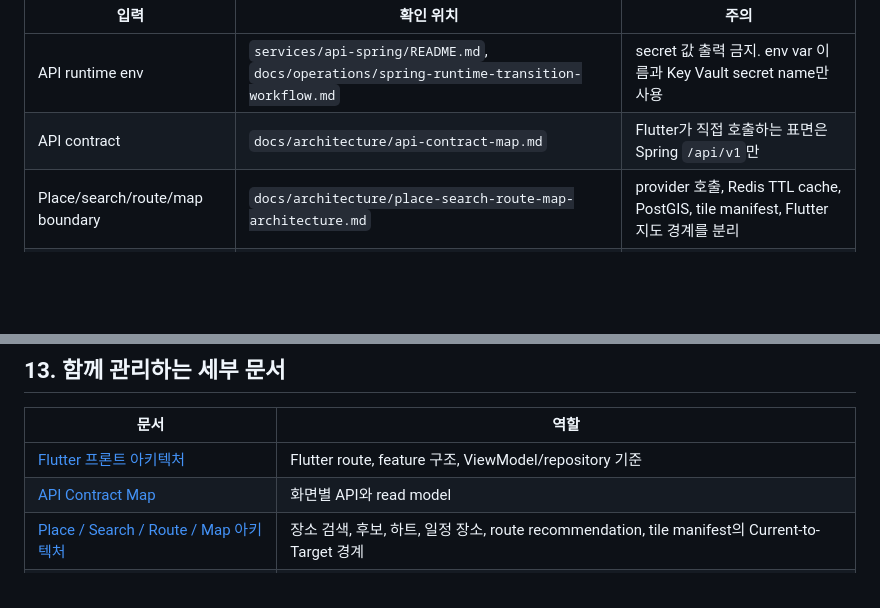
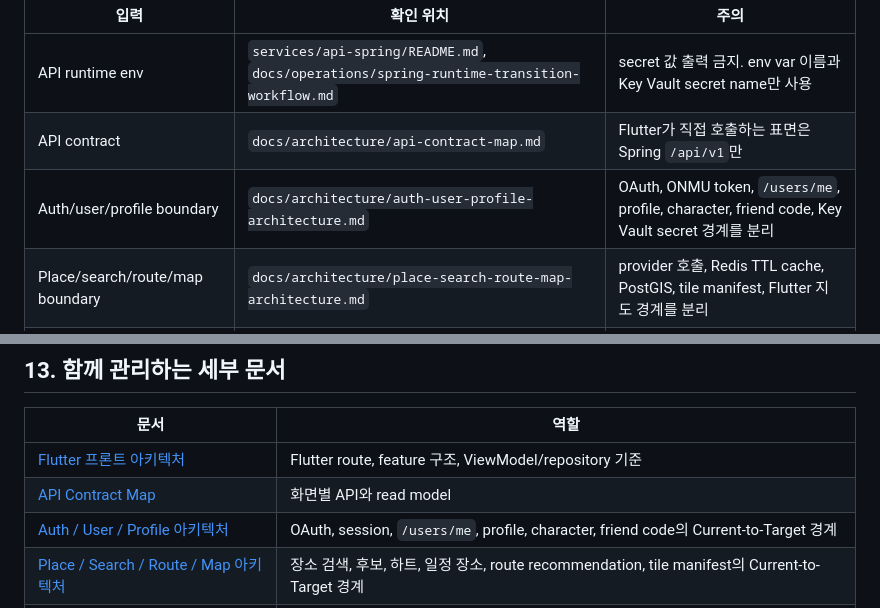
Before and after one commit to Onieum/ONMU, a Markdown page: docs/architecture/current-architecture-diagram.md, 2 parts joined by grey strips. Rendered like a GitHub page; blank space fills up the shorter version.

Commit message:
docs(profile): SCRUM-7 link auth architecture inputs

```diff
--- a/docs/architecture/current-architecture-diagram.md
+++ b/docs/architecture/current-architecture-diagram.md
@@ -394,6 +394,7 @@ Agent가 Terraform 코드를 작성하기 전에 확인할 입력은 다음이
 | --- | --- | --- |
 | API runtime env | `services/api-spring/README.md`, `docs/operations/spring-runtime-transition-workflow.md` | secret 값 출력 금지. env var 이름과 Key Vault secret name만 사용 |
 | API contract | `docs/architecture/api-contract-map.md` | Flutter가 직접 호출하는 표면은 Spring `/api/v1`만 |
+| Auth/user/profile boundary | `docs/architecture/auth-user-profile-architecture.md` | OAuth, ONMU token, `/users/me`, profile, character, friend code, Key Vault secret 경계를 분리 |
 | Place/search/route/map boundary | `docs/architecture/place-search-route-map-architecture.md` | provider 호출, Redis TTL cache, PostGIS, tile manifest, Flutter 지도 경계를 분리 |
 | Chat/realtime boundary | `docs/architecture/chat-activity-architecture.md` | 현재 Spring SSE와 목표 Realtime Gateway를 분리 |
 | Notification/push boundary | `docs/architecture/api-contract-map.md`, `docs/data_dict/ONMU 데이터 사전.md` | in-app inbox, dev-safe delivery, 실제 FCM/APNs provider delivery를 분리 |
@@ -499,6 +500,7 @@ Naver Place API와 공유 채널은 외부 API 경계로 분리한다.
 | --- | --- |
 | [Flutter 프론트 아키텍처](./frontend-architecture.md) | Flutter route, feature 구조, ViewModel/repository 기준 |
 | [API Contract Map](./api-contract-map.md) | 화면별 API와 read model |
+| [Auth / User / Profile 아키텍처](./auth-user-profile-architecture.md) | OAuth, session, `/users/me`, profile, character, friend code의 Current-to-Target 경계 |
 | [Place / Search / Route / Map 아키텍처](./place-search-route-map-architecture.md) | 장소 검색, 후보, 하트, 일정 장소, route recommendation, tile manifest의 Current-to-Target 경계 |
 | [Notification / Push / Devices 아키텍처](./notification-push-devices-architecture.md) | 알림 inbox, push delivery, device registry의 Current-to-Target 경계 |
 | [백엔드 결정 원본과 기술스택](./backend-stack-options.md) | Spring Boot Main API + FastAPI Worker 확정안, 선택지 비교, 세부 결정 |
```
